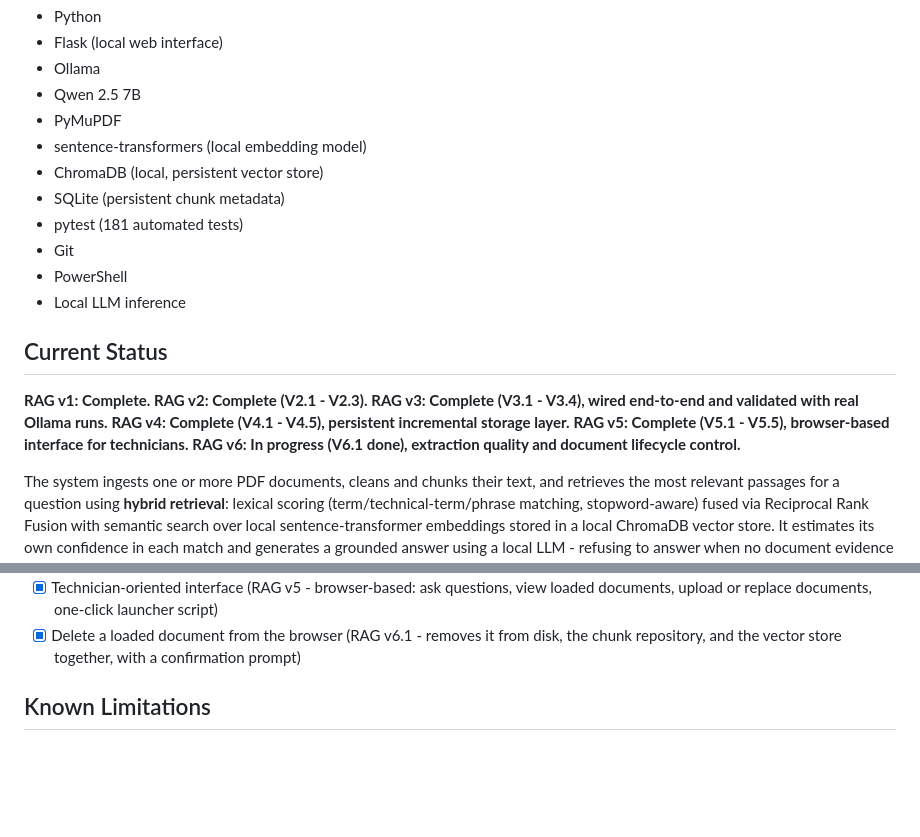
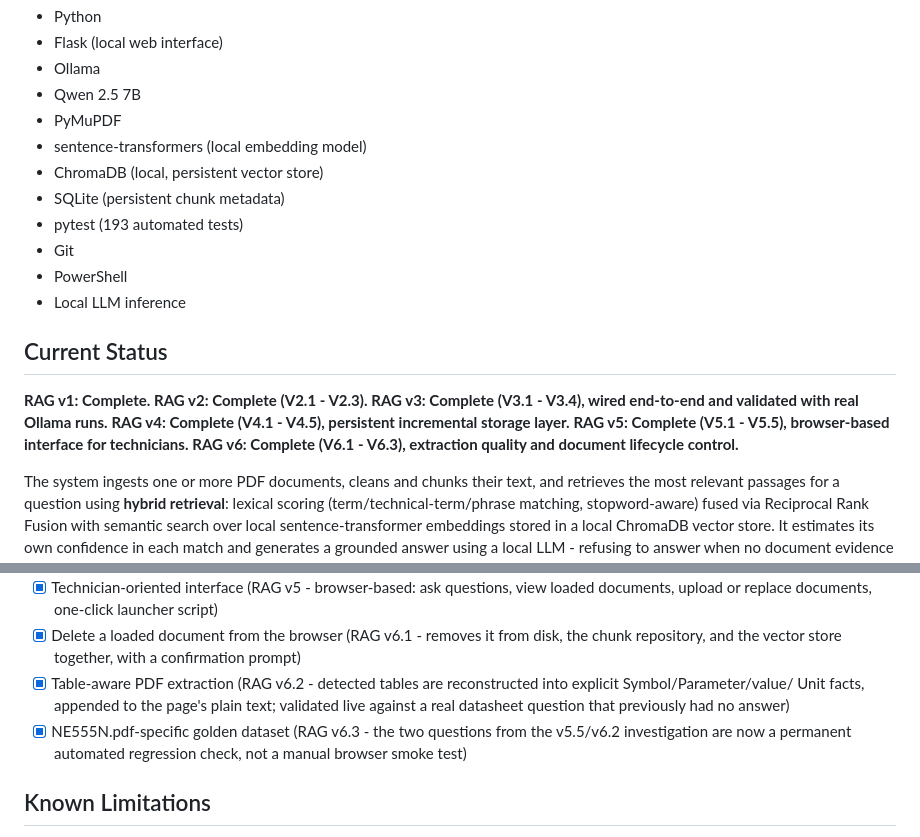
Before and after one commit to DnlSQ/AI-Document-Intelligence, a Markdown page: README.md, 2 parts joined by grey strips. Drawn GitHub-style; blank space fills up the shorter version.

Commit message:
docs: close out RAG v6 (V6.1-V6.3) - 193 tests, V6.4 deliberately deferred

```diff
--- a/README.md
+++ b/README.md
@@ -181,7 +181,7 @@ assumed.
 - sentence-transformers (local embedding model)
 - ChromaDB (local, persistent vector store)
 - SQLite (persistent chunk metadata)
-- pytest (181 automated tests)
+- pytest (193 automated tests)
 - Git
 - PowerShell
 - Local LLM inference
@@ -193,7 +193,7 @@ assumed.
 **RAG v3: Complete (V3.1 - V3.4), wired end-to-end and validated with real Ollama runs.**
 **RAG v4: Complete (V4.1 - V4.5), persistent incremental storage layer.**
 **RAG v5: Complete (V5.1 - V5.5), browser-based interface for technicians.**
-**RAG v6: In progress (V6.1 done), extraction quality and document lifecycle control.**
+**RAG v6: Complete (V6.1 - V6.3), extraction quality and document lifecycle control.**
 
 The system ingests one or more PDF documents, cleans and
 chunks their text, and retrieves the most relevant passages
@@ -283,6 +295,15 @@ to respond to it.
 - [x] Delete a loaded document from the browser (RAG v6.1 -
       removes it from disk, the chunk repository, and the
       vector store together, with a confirmation prompt)
+- [x] Table-aware PDF extraction (RAG v6.2 - detected tables
+      are reconstructed into explicit Symbol/Parameter/value/
+      Unit facts, appended to the page's plain text; validated
+      live against a real datasheet question that previously
+      had no answer)
+- [x] NE555N.pdf-specific golden dataset (RAG v6.3 - the two
+      questions from the v5.5/v6.2 investigation are now a
+      permanent automated regression check, not a manual
+      browser smoke test)
 
 ## Known Limitations
 
```
Also changed, not shown: other parts of README.md (+72 -35 lines), AI_PROJECT_INSTRUCTIONS.md (+16 -9 lines).
